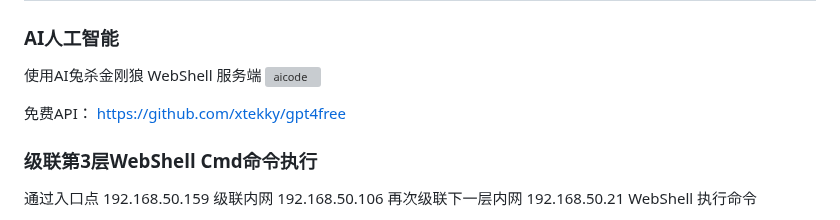
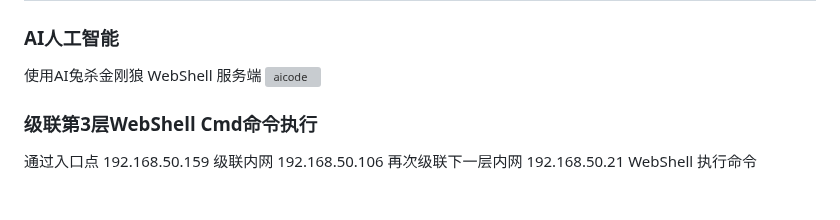
Before and after one commit to 0x7556/wolfshell, a Markdown page: README.md, the part around the change. GitHub-like rendering; blank space fills up the shorter version; grey boxes are pictures that could not be loaded.

Commit message:
Remove free API link from README
Removed free API link from README.

```diff
--- a/README.md
+++ b/README.md
@@ -80,8 +80,6 @@
 
 使用AI兔杀金刚狼 WebShell 服务端
 ![aicode](http://www.18k.icu/img/wolfshell/aicode.png)
-
-免费API： https://github.com/xtekky/gpt4free
 
 ### 级联第3层WebShell Cmd命令执行
 
```
